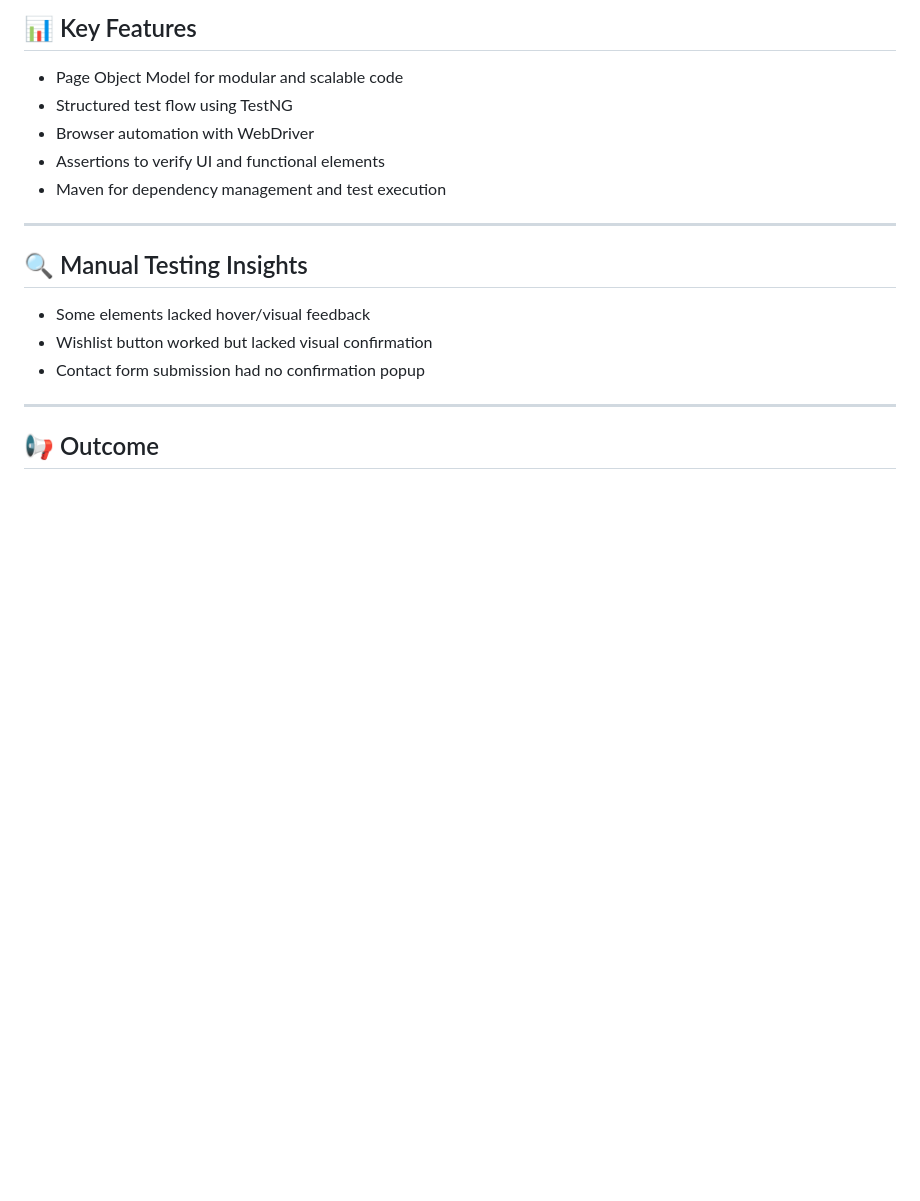
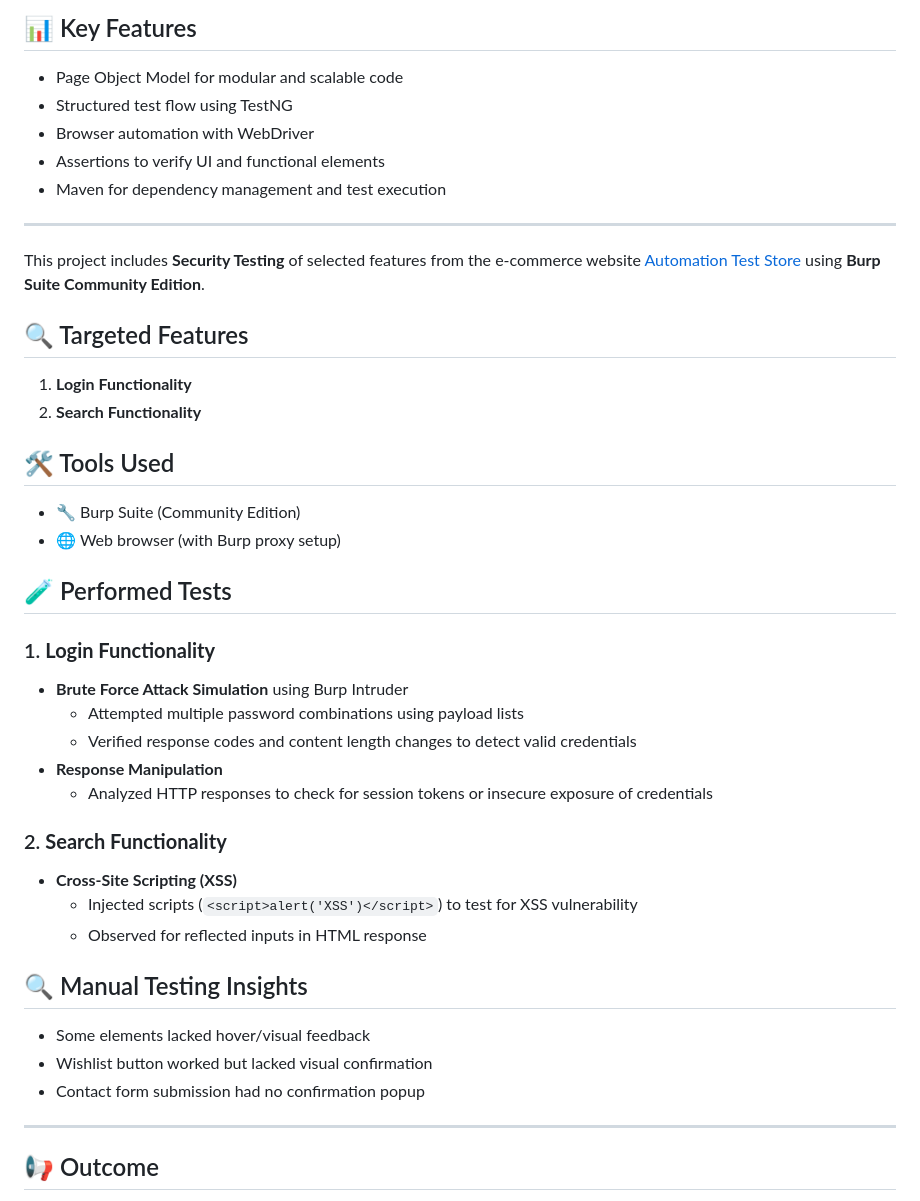
Before and after one commit to sahi1705/SeleniumEcommerceProject, a Markdown page: README.md, the part around the change. Drawn GitHub-style; blank space fills up the shorter version.

```diff
--- a/README.md
+++ b/README.md
@@ -123,6 +123,31 @@ SeleniumEcommerceProject/
 - Maven for dependency management and test execution
 
 ---
+This project includes **Security Testing** of selected features from the e-commerce website [Automation Test Store](https://automationteststore.com) using **Burp Suite Community Edition**.
+
+## 🔍 Targeted Features
+
+1. **Login Functionality**
+2. **Search Functionality**
+
+## 🛠 Tools Used
+
+- 🔧 Burp Suite (Community Edition)
+- 🌐 Web browser (with Burp proxy setup)
+
+## 🧪 Performed Tests
+
+### 1. **Login Functionality**
+- **Brute Force Attack Simulation** using Burp Intruder
+  - Attempted multiple password combinations using payload lists
+  - Verified response codes and content length changes to detect valid credentials
+- **Response Manipulation**
+  - Analyzed HTTP responses to check for session tokens or insecure exposure of credentials
+
+### 2. **Search Functionality**
+- **Cross-Site Scripting (XSS)**
+  - Injected scripts (`<script>alert('XSS')</script>`) to test for XSS vulnerability
+  - Observed for reflected inputs in HTML response
 
 ## 🔍 Manual Testing Insights
 - Some elements lacked hover/visual feedback
```
